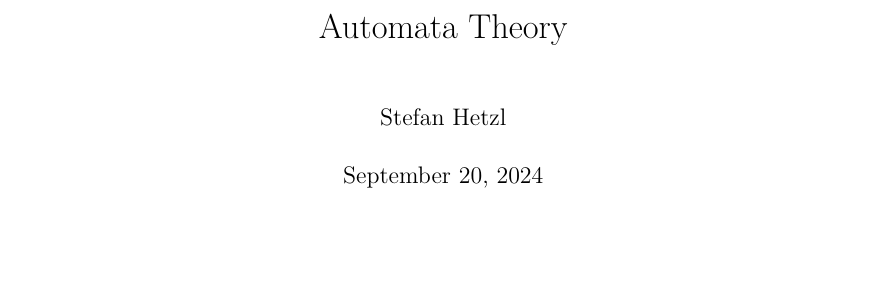
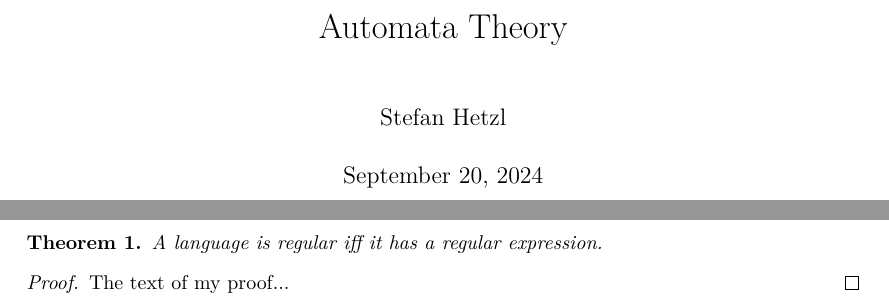
Before and after one commit to madvorak/autth, a LaTeX document (blueprint/src/print.tex, which reads blueprint/src/content.tex): part of the page before the commit and two parts of pages 1 and 2 of 2 after it, the two joined at a grey line, cut so that both start at the same text, the shorter picture padded with empty space. Compiled offline with XeLaTeX.

Commit message:
first content

```diff
--- a/blueprint/src/content.tex
+++ b/blueprint/src/content.tex
@@ -5,3 +5,15 @@
 % If you want to split the blueprint content into several files then
 % the current file can be a simple sequence of \input. Otherwise It
 % can start with a \section or \chapter for instance.
+
+\begin{theorem}\label{thm:regular_iff_regexp}
+  %\lean{}
+  %\leanok
+  %\uses{}
+  A language is regular iff it has a regular expression.
+\end{theorem}
+\begin{proof}
+  %\leanok
+  %\uses{}
+  The text of my proof...
+\end{proof}
```
Also changed, not shown: 1 other file.
